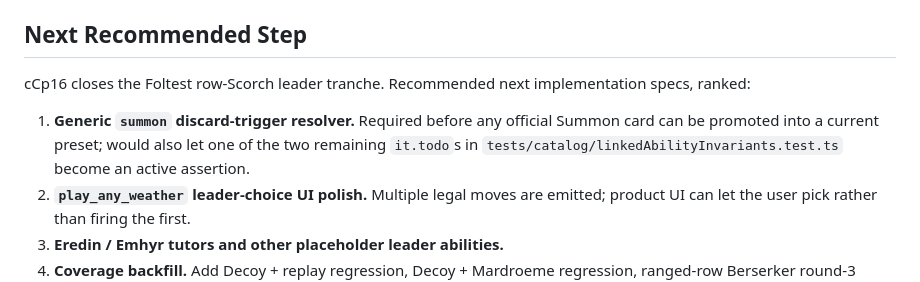
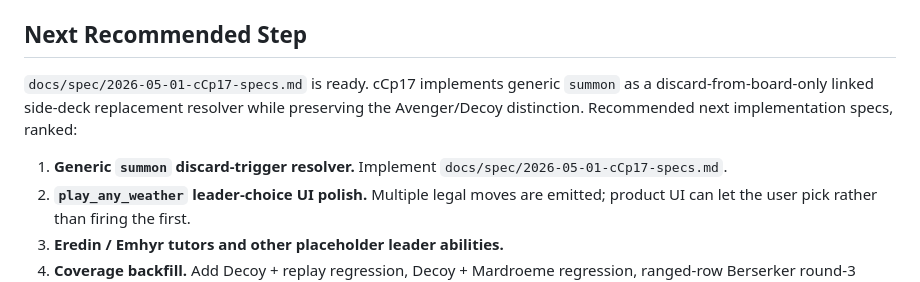
Before and after one commit to hvngpham002/gwent-learning-project, a Markdown page: docs/PROJECT_STATE.md, the part around one of its changes. Rendered like a GitHub page.

Commit message:
Cluster C Phase 17: Specify summon discard trigger

```diff
--- a/docs/PROJECT_STATE.md
+++ b/docs/PROJECT_STATE.md
@@ -275,9 +275,9 @@ Latest Engine Rule implementation:
 
 ## Next Recommended Step
 
-cCp16 closes the Foltest row-Scorch leader tranche. Recommended next implementation specs, ranked:
+`docs/spec/2026-05-01-cCp17-specs.md` is ready. cCp17 implements generic `summon` as a discard-from-board-only linked side-deck replacement resolver while preserving the Avenger/Decoy distinction. Recommended next implementation specs, ranked:
 
-1. **Generic `summon` discard-trigger resolver.** Required before any official Summon card can be promoted into a current preset; would also let one of the two remaining `it.todo`s in `tests/catalog/linkedAbilityInvariants.test.ts` become an active assertion.
+1. **Generic `summon` discard-trigger resolver.** Implement `docs/spec/2026-05-01-cCp17-specs.md`.
 2. **`play_any_weather` leader-choice UI polish.** Multiple legal moves are emitted; product UI can let the user pick rather than firing the first.
 3. **Eredin / Emhyr tutors and other placeholder leader abilities.**
 4. **Coverage backfill.** Add Decoy + replay regression, Decoy + Mardroeme regression, ranged-row Berserker round-3 return, and Monsters keep with no eligible units.
```
Also changed, not shown: other parts of docs/PROJECT_STATE.md (+2 -2 lines), docs/spec/2026-05-01-cCp17-specs.md (added, +495 -0 lines).
